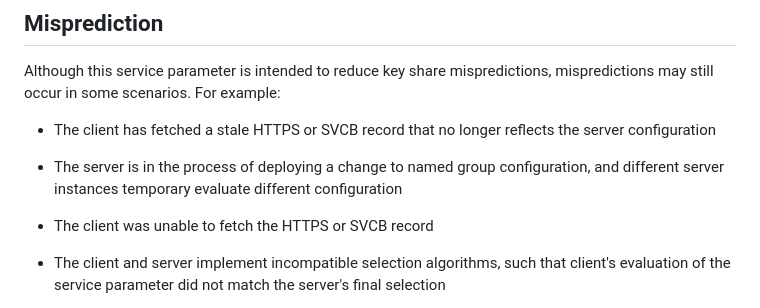
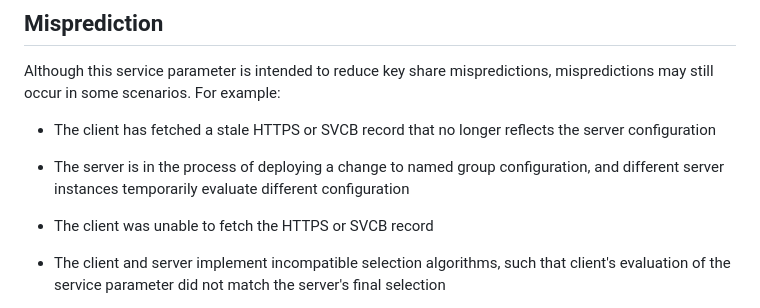
Before and after one commit to tlswg/tls-key-share-prediction, a Markdown page: draft-ietf-tls-key-share-prediction.md, the part around the change. Rendered like a GitHub page.

Commit message:
Fix typo
Found by Marc Penninga

```diff
--- a/draft-ietf-tls-key-share-prediction.md
+++ b/draft-ietf-tls-key-share-prediction.md
@@ -97,7 +97,7 @@ Although this service parameter is intended to reduce key share mispredictions,
 
 * The client has fetched a stale HTTPS or SVCB record that no longer reflects the server configuration
 
-* The server is in the process of deploying a change to named group configuration, and different server instances temporary evaluate different configuration
+* The server is in the process of deploying a change to named group configuration, and different server instances temporarily evaluate different configuration
 
 * The client was unable to fetch the HTTPS or SVCB record
 
```
